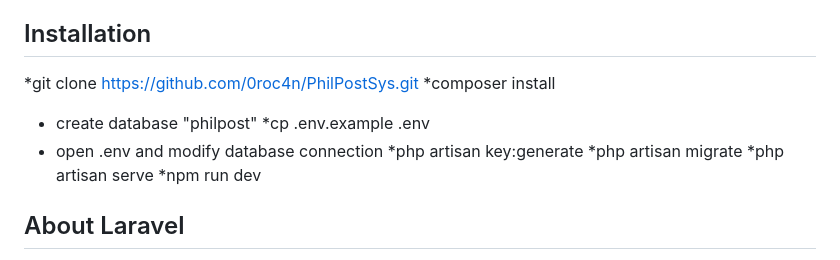
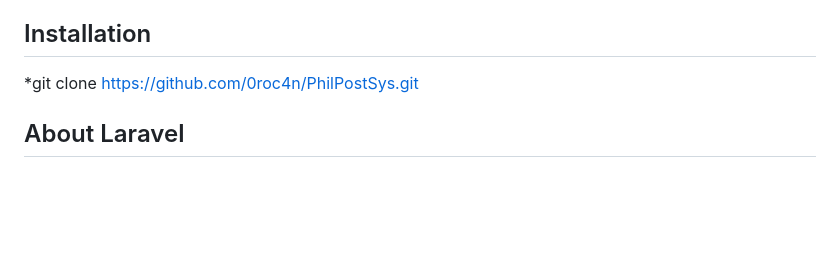
Before and after one commit to Jazel29/PhilPostSys, a Markdown page: README.md, the part around the change. GitHub-like rendering; blank space fills up the shorter version.

```diff
--- a/README.md
+++ b/README.md
@@ -27,14 +27,7 @@ PhiPostSys is a comprehensive post management system designed to facilitate effi
 
 ## Installation
 *git clone https://github.com/0roc4n/PhilPostSys.git
-*composer install
-* create database "philpost"
-*cp .env.example .env
-* open .env and modify database connection
-*php artisan key:generate
-*php artisan migrate
-*php artisan serve
-*npm run dev
+
 
 
 
```
